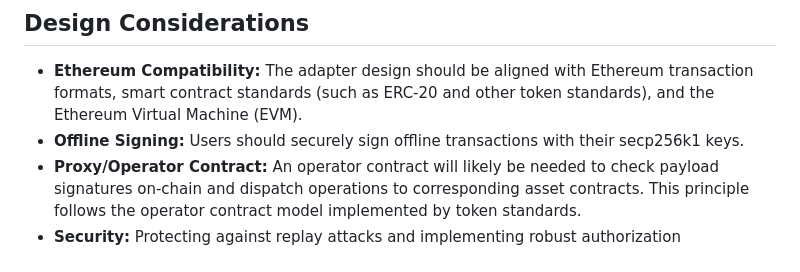
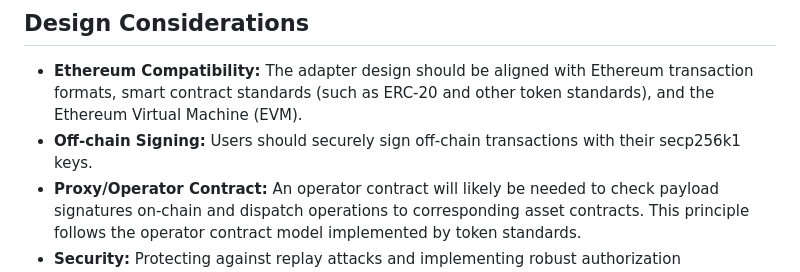
Before and after one commit to owneraio/finp2p-ethereum-adapter, a Markdown page: specs/design.md, the part around the change. Rendered like a GitHub page.

```diff
--- a/specs/design.md
+++ b/specs/design.md
@@ -14,7 +14,7 @@ The execution plan is built of a set of instructions, each targeting a particula
 ## Design Considerations
 
 - **Ethereum Compatibility:** The adapter design should be aligned with Ethereum transaction formats, smart contract standards (such as ERC-20 and other token standards), and the Ethereum Virtual Machine (EVM).
-- **Offline Signing:** Users should securely sign offline transactions with their secp256k1 keys.
+- **Off-chain Signing:** Users should securely sign off-chain transactions with their secp256k1 keys.
 - **Proxy/Operator Contract:** An operator contract will likely be needed to check payload signatures on-chain and dispatch operations to corresponding asset contracts. This principle follows the operator contract model implemented by token standards.
 - **Security:** Protecting against replay attacks and implementing robust authorization mechanisms is paramount.
 - **Flexibility:** The system should be adaptable to support different types of Ethereum-based assets (e.g., fungible, non-fungible).
```
